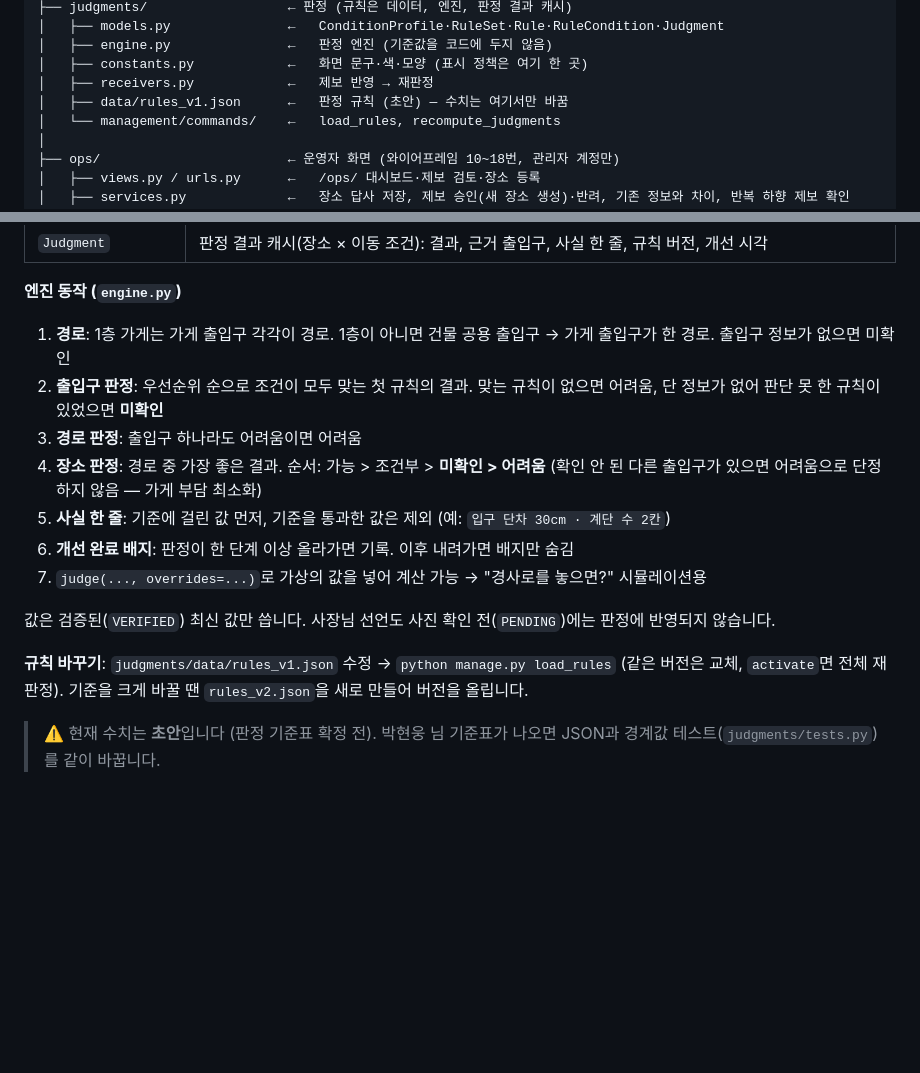
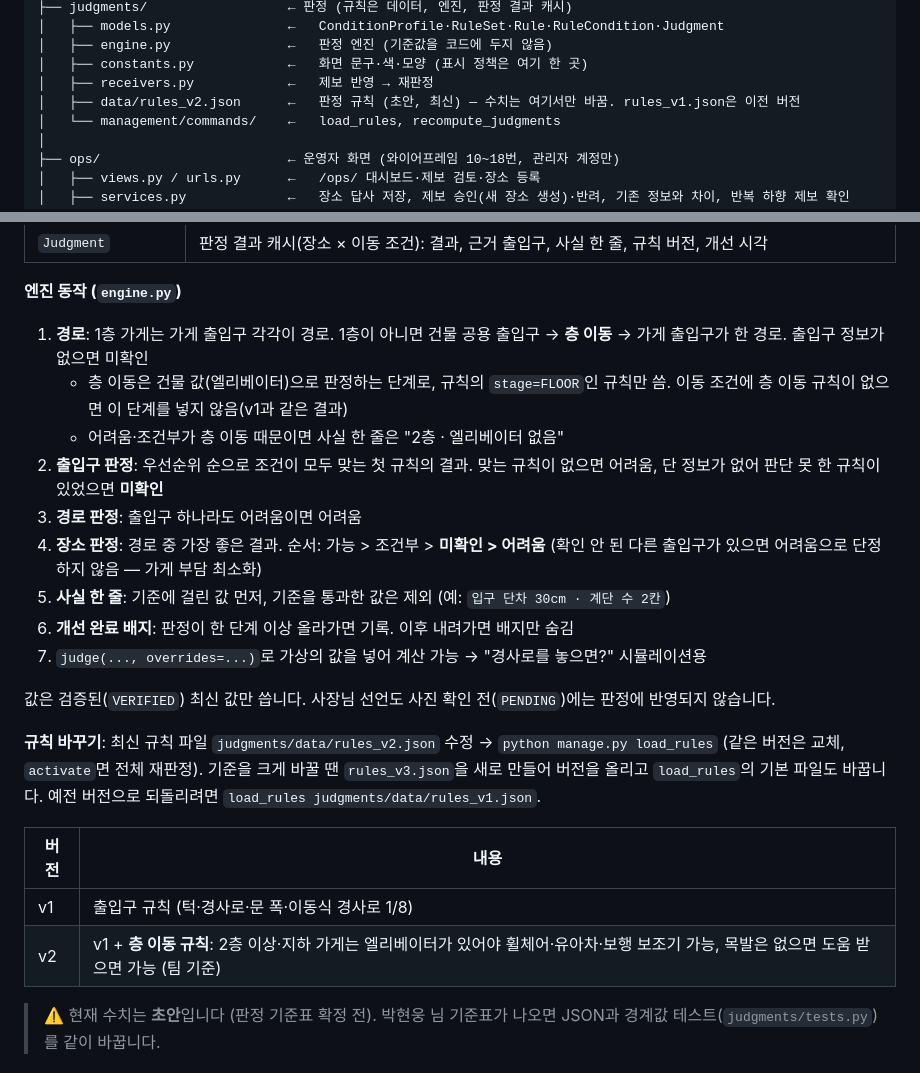
Before and after one commit to 2026-KW-HACKATHON/18_after-school-map-time, a Markdown page: docs/structure.md, 2 parts joined by grey strips. GitHub-like rendering; blank space fills up the shorter version.

Commit message:
docs: 층 이동 판정과 규칙 v2 문서화

```diff
--- a/docs/structure.md
+++ b/docs/structure.md
@@ -54,7 +54,7 @@
 │   ├── engine.py               ←   판정 엔진 (기준값을 코드에 두지 않음)
 │   ├── constants.py            ←   화면 문구·색·모양 (표시 정책은 여기 한 곳)
 │   ├── receivers.py            ←   제보 반영 → 재판정
-│   ├── data/rules_v1.json      ←   판정 규칙 (초안) — 수치는 여기서만 바꿈
+│   ├── data/rules_v2.json      ←   판정 규칙 (초안, 최신) — 수치는 여기서만 바꿈. rules_v1.json은 이전 버전
 │   └── management/commands/    ←   load_rules, recompute_judgments
 │
 ├── ops/                        ← 운영자 화면 (와이어프레임 10~18번, 관리자 계정만)
@@ -278,7 +278,9 @@ RuleSet v1 (사용 중) ─ Rule [휠체어 · 우선순위 20 · 결과 가능
 
 **엔진 동작 (`engine.py`)**
 
-1. **경로**: 1층 가게는 가게 출입구 각각이 경로. 1층이 아니면 건물 공용 출입구 → 가게 출입구가 한 경로. 출입구 정보가 없으면 미확인
+1. **경로**: 1층 가게는 가게 출입구 각각이 경로. 1층이 아니면 건물 공용 출입구 → **층 이동** → 가게 출입구가 한 경로. 출입구 정보가 없으면 미확인
+   - 층 이동은 건물 값(엘리베이터)으로 판정하는 단계로, 규칙의 `stage=FLOOR`인 규칙만 씀. 이동 조건에 층 이동 규칙이 없으면 이 단계를 넣지 않음(v1과 같은 결과)
+   - 어려움·조건부가 층 이동 때문이면 사실 한 줄은 "2층 · 엘리베이터 없음"
 2. **출입구 판정**: 우선순위 순으로 조건이 모두 맞는 첫 규칙의 결과. 맞는 규칙이 없으면 어려움, 단 정보가 없어 판단 못 한 규칙이 있었으면 **미확인**
 3. **경로 판정**: 출입구 하나라도 어려움이면 어려움
 4. **장소 판정**: 경로 중 가장 좋은 결과. 순서: 가능 > 조건부 > **미확인 > 어려움** (확인 안 된 다른 출입구가 있으면 어려움으로 단정하지 않음 — 가게 부담 최소화)
@@ -288,7 +290,12 @@ RuleSet v1 (사용 중) ─ Rule [휠체어 · 우선순위 20 · 결과 가능
 
 값은 검증된(`VERIFIED`) 최신 값만 씁니다. 사장님 선언도 사진 확인 전(`PENDING`)에는 판정에 반영되지 않습니다.
 
-**규칙 바꾸기**: `judgments/data/rules_v1.json` 수정 → `python manage.py load_rules` (같은 버전은 교체, `activate`면 전체 재판정). 기준을 크게 바꿀 땐 `rules_v2.json`을 새로 만들어 버전을 올립니다.
+**규칙 바꾸기**: 최신 규칙 파일 `judgments/data/rules_v2.json` 수정 → `python manage.py load_rules` (같은 버전은 교체, `activate`면 전체 재판정). 기준을 크게 바꿀 땐 `rules_v3.json`을 새로 만들어 버전을 올리고 `load_rules`의 기본 파일도 바꿉니다. 예전 버전으로 되돌리려면 `load_rules judgments/data/rules_v1.json`.
+
+| 버전 | 내용 |
+| --- | --- |
+| v1 | 출입구 규칙 (턱·경사로·문 폭·이동식 경사로 1/8) |
+| v2 | v1 + **층 이동 규칙**: 2층 이상·지하 가게는 엘리베이터가 있어야 휠체어·유아차·보행 보조기 가능, 목발은 없으면 도움 받으면 가능 (팀 기준) |
 
 > ⚠️ 현재 수치는 **초안**입니다 (판정 기준표 확정 전). 박현웅 님 기준표가 나오면 JSON과 경계값 테스트(`judgments/tests.py`)를 같이 바꿉니다.
 
```
Also changed, not shown: README.md (+1 -1 lines), docs/survey-guide.md (+1 -1 lines).
